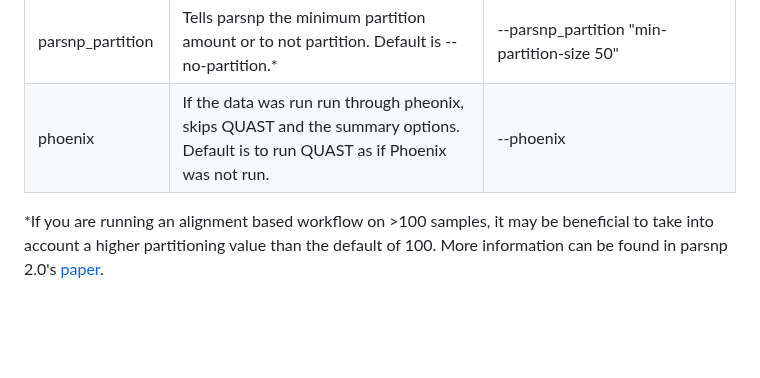
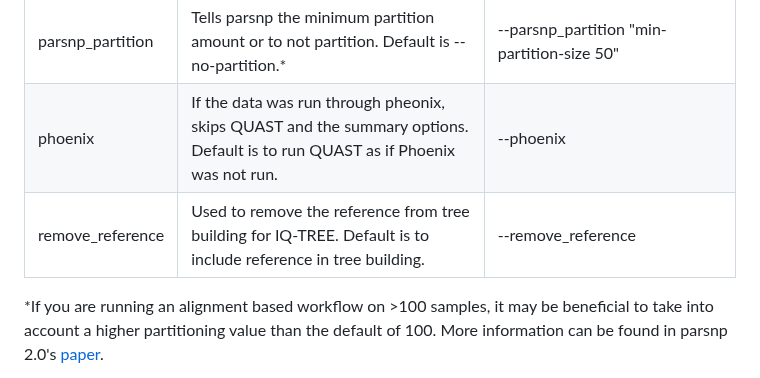
Before and after one commit to wslh-bio/dryad, a Markdown page: README.md, the part around the change. Drawn GitHub-style; blank space fills up the shorter version.

Commit message:
Updated to include remove reference param

```diff
--- a/README.md
+++ b/README.md
@@ -68,7 +68,8 @@ Dryad's main parameters and their defaults are shown in the table below:
 | task.cpus | Denotes how many cpus to use for Mashtree. Default task.cpus is 2. |--task.cpus 4 |
 | cg_tree_model | Tells IQ-TREE what [model](http://www.iqtree.org/doc/Substitution-Models) to use. Default cg_tree_model is GTR+G | --cg_tree_model "GTR+G" |
 | parsnp_partition | Tells parsnp the minimum partition amount or to not partition. Default is --no-partition.* | --parsnp_partition "min-partition-size 50" |
-| phoenix | If the data was run run through pheonix, skips QUAST and the summary options. Default is to run QUAST as if Phoenix was not run. | --phoenix |
+| phoenix | If the data was run through pheonix, skips QUAST and the summary options. Default is to run QUAST as if Phoenix was not run. | --phoenix |
+| remove_reference | Used to remove the reference from tree building for IQ-TREE. Default is to include reference in tree building. | --remove_reference |
 
 *If you are running an alignment based workflow on >100 samples, it may be beneficial to take into account a higher partitioning value than the default of 100. More information can be found in parsnp 2.0's [paper](https://pubmed.ncbi.nlm.nih.gov/38352342/#:~:text=Parsnp%20v2%20provides%20users%20with,combined%20into%20a%20final%20alignment.).
 
```
